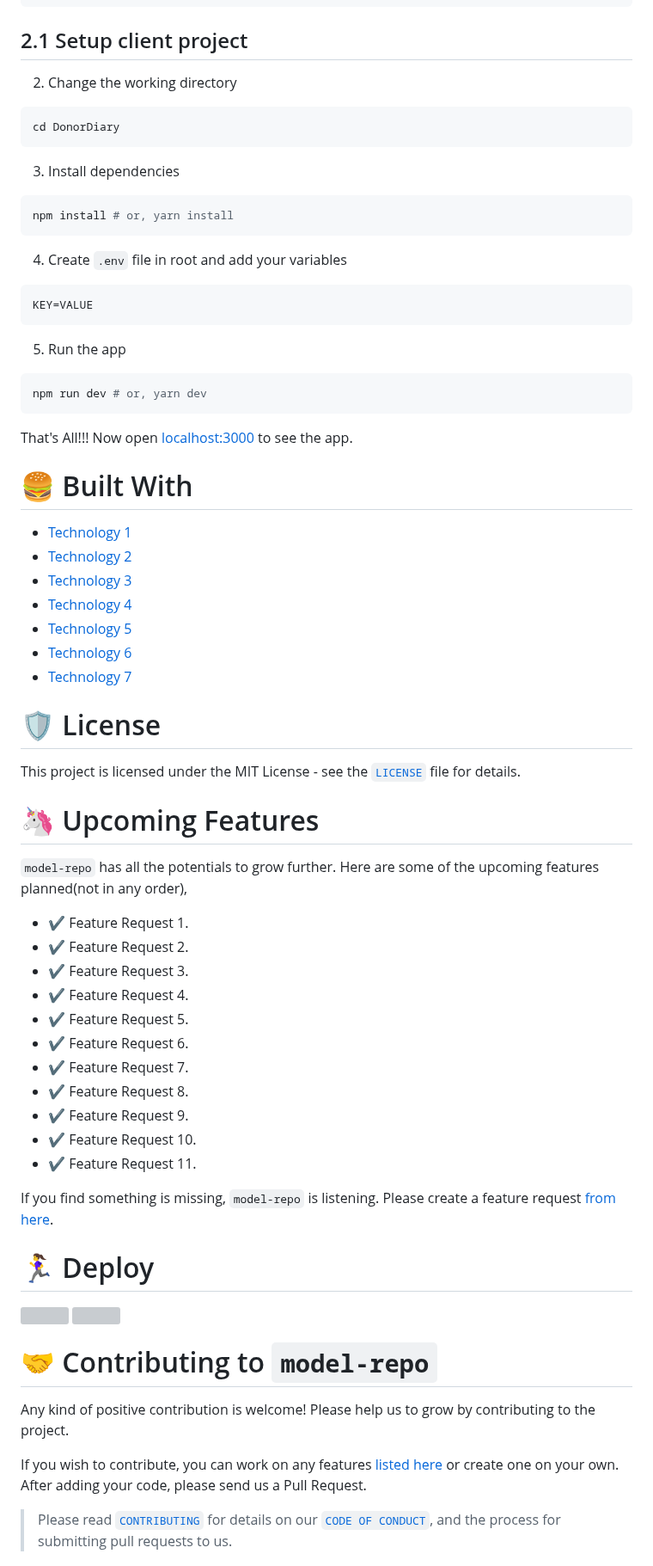
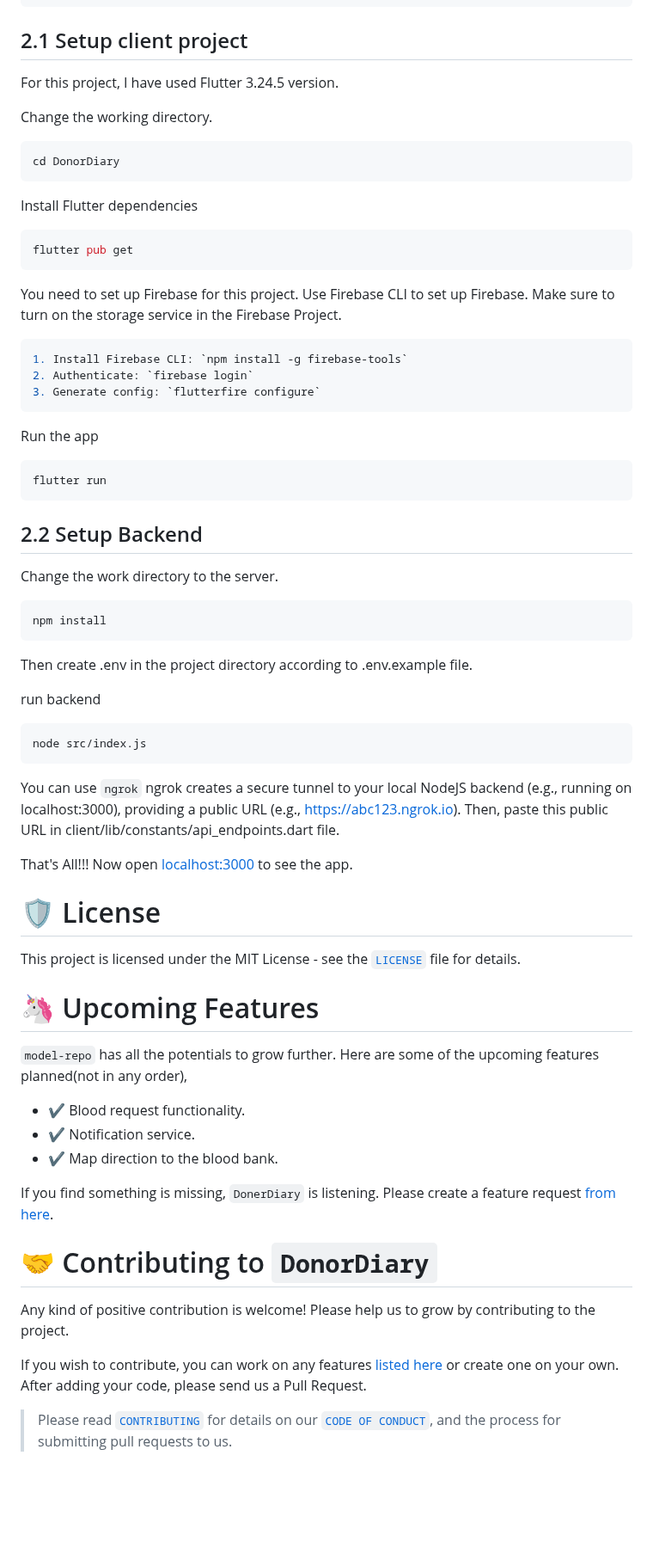
Before and after one commit to LakshanMaduka/DonorDiary, a Markdown page: README.md, the part around one of its changes. Shown at 86% size. Rendered like a GitHub page; blank space fills up the shorter version; grey boxes are pictures that could not be loaded.

````diff
--- a/README.md
+++ b/README.md
@@ -45,40 +40,52 @@ git clone https://github.com/LakshanMaduka/DonorDiary.git
 ```
 ## 2.1 Setup client project
 
-2. Change the working directory
+For this project, I have used Flutter 3.24.5 version.
+
+ Change the working directory.
 
 ```bash
 cd DonorDiary
 ```
 
-3. Install dependencies
+ Install Flutter dependencies
 
 ```bash
-npm install # or, yarn install
+flutter pub get
+```
+You need to set up Firebase for this project. Use Firebase CLI to set up Firebase. Make sure to turn on the storage service in the Firebase Project.
+
+```bash
+1. Install Firebase CLI: `npm install -g firebase-tools`
+2. Authenticate: `firebase login`
+3. Generate config: `flutterfire configure`
 ```
 
-4. Create `.env` file in root and add your variables
+Run the app
 
 ```bash
-KEY=VALUE
+flutter run
 ```
 
-5. Run the app
+## 2.2 Setup Backend
+
+Change the work directory to the server.
 
 ```bash
-npm run dev # or, yarn dev
+npm install
+```
+Then create .env in the project directory according to .env.example file.
+
+run backend
+
+```bash
+node src/index.js
 ```
 
+You can use `ngrok`
+ngrok creates a secure tunnel to your local NodeJS backend (e.g., running on localhost:3000), providing a public URL (e.g., https://abc123.ngrok.io). Then, paste this public URL in client/lib/constants/api_endpoints.dart file.
+
 That's All!!! Now open [localhost:3000](http://localhost:3000/) to see the app.
-
-# 🍔 Built With
-- [Technology 1](https://tapasadhikary.com)
-- [Technology 2](https://tapasadhikary.com)
-- [Technology 3](https://tapasadhikary.com)
-- [Technology 4](https://tapasadhikary.com)
-- [Technology 5](https://tapasadhikary.com)
-- [Technology 6](https://tapasadhikary.com)
-- [Technology 7](https://tapasadhikary.com)
 
 # 🛡️ License
 This project is licensed under the MIT License - see the [`LICENSE`](LICENSE) file for details.
@@ -86,30 +93,15 @@ This project is licensed under the MIT License - see the [`LICENSE`](LICENSE) fi
 # 🦄 Upcoming Features
 `model-repo` has all the potentials to grow further. Here are some of the upcoming features planned(not in any order),
 
-- ✔️ Feature Request 1.
-- ✔️ Feature Request 2.
-- ✔️ Feature Request 3.
-- ✔️ Feature Request 4.
-- ✔️ Feature Request 5.
-- ✔️ Feature Request 6.
-- ✔️ Feature Request 7.
-- ✔️ Feature Request 8.
-- ✔️ Feature Request 9.
-- ✔️ Feature Request 10.
-- ✔️ Feature Request 11.
-
-If you find something is missing, `model-repo` is listening. Please create a feature request [from here](https://github.com/atapas/model-repo/issues/new/choose).
-
-# 🏃‍♀️ Deploy
-
-<a href="https://vercel.com/new/project?template=https://github.com/atapas/model-repo">
-<img src="https://vercel.com/button" height="37.5px" />
-</a>
-<a href="https://app.netlify.com/start/deploy?repository=https://github.com/atapas/model-repo">
-<img src="https://www.netlify.com/img/deploy/button.svg" height="37.5px" />
-</a>
+- ✔️ Blood request functionality.
+- ✔️ Notification service.
+- ✔️ Map direction to the blood bank.
 
 
-# 🤝 Contributing to `model-repo`
+
+If you find something is missing, `DonerDiary` is listening. Please create a feature request [from here](https://github.com/LakshanMaduka/DonorDiary/issues).
+
+
+# 🤝 Contributing to `DonorDiary`
 Any kind of positive contribution is welcome! Please help us to grow by contributing to the project.
 
````
Also changed, not shown: other parts of README.md (+1 -20 lines).
